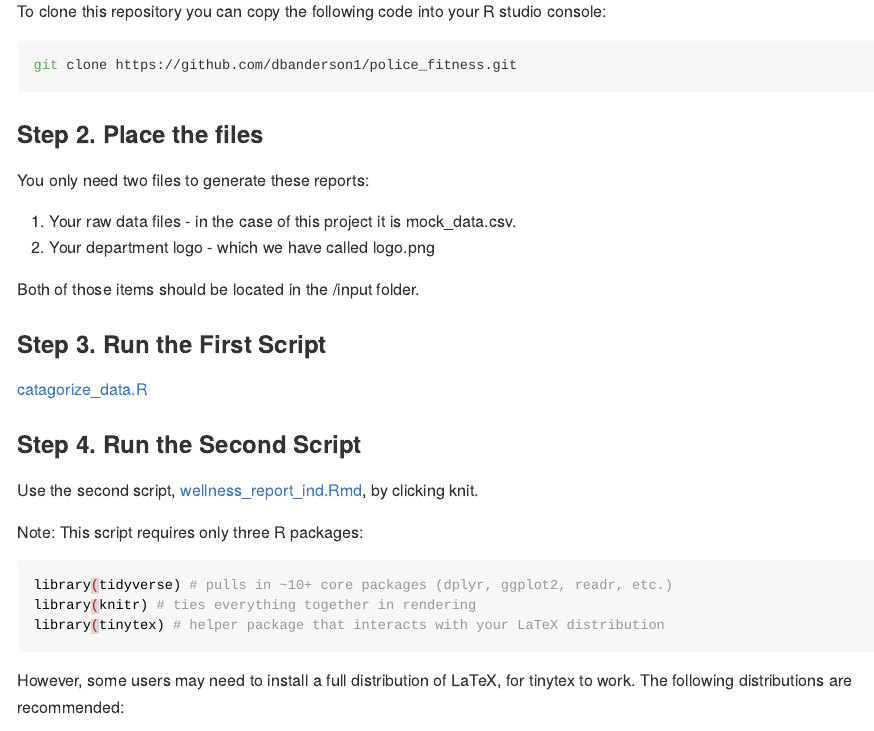
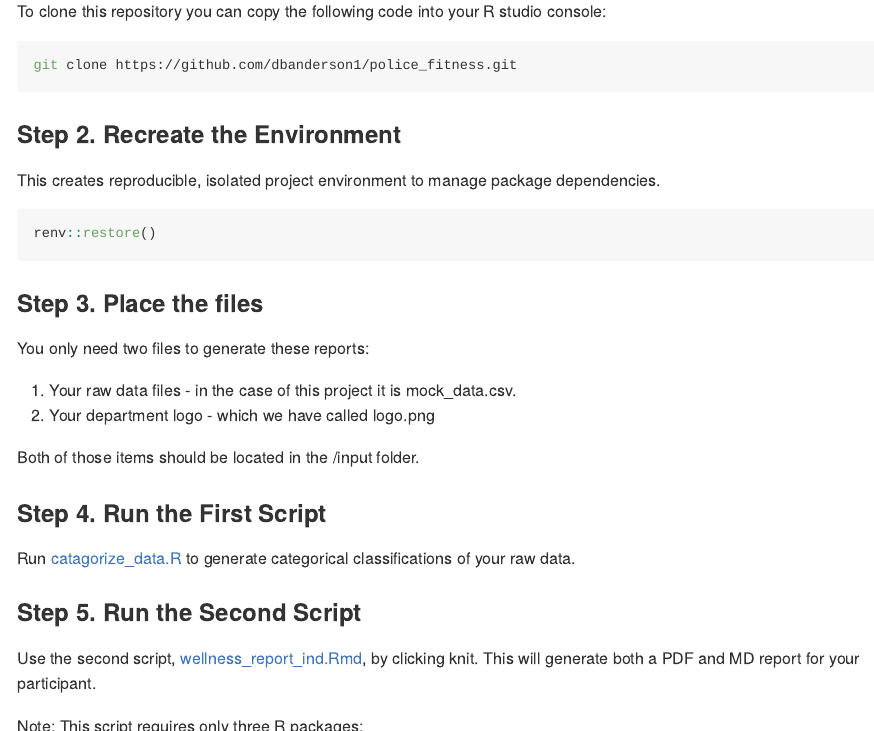
Before and after one commit to dbanderson1/police_fitness_batch, an R Markdown document (README.Rmd): the page in a window 1100 px wide, from 1910 px down, and a second part further down, joined at a grey line. The pictures show the output file README.md that the author committed with the source, drawn offline in the style of GitHub.

Commit message:
save - added renv for package version control

````diff
--- a/README.Rmd
+++ b/README.Rmd
@@ -69,7 +69,15 @@ To clone this repository you can copy the following code into your R studio cons
 git clone https://github.com/dbanderson1/police_fitness.git
 ```
 
-### Step 2. Place the files
+### Step 2. Recreate the Environment
+
+This creates reproducible, isolated project environment to manage package dependencies.
+
+```{r renv, eval=FALSE}
+renv::restore()
+```
+
+### Step 3. Place the files
 
 You only need two files to generate these reports:
 
@@ -78,13 +86,13 @@ You only need two files to generate these reports:
 
 Both of those items should be located in the /input folder.
 
-### Step 3. Run the First Script
+### Step 4. Run the First Script
 
-[catagorize_data.R](https://github.com/dbanderson1/police_fitness/blob/main/categorize_data.R)
+Run [catagorize_data.R](https://github.com/dbanderson1/police_fitness/blob/main/categorize_data.R) to generate categorical classifications of your raw data.
 
-### Step 4. Run the Second Script
+### Step 5. Run the Second Script
 
-Use the second script, [wellness_report_ind.Rmd](https://github.com/dbanderson1/police_fitness/blob/main/wellness_report_ind.Rmd), by clicking knit.
+Use the second script, [wellness_report_ind.Rmd](https://github.com/dbanderson1/police_fitness/blob/main/wellness_report_ind.Rmd), by clicking knit. This will generate both a PDF and MD report for your participant.
 
 Note: This script requires only three R packages:
 
@@ -98,7 +106,7 @@ However, some users may need to install a full distribution of LaTeX, for tinyte
 1. [MiKTeX](https://miktex.org/) for Windows/Linux
 2. [MacTeX](https://www.tug.org/mactex/) for macOS.
 
-### Step 5. Confirm functionality
+### Step 6. Confirm functionality
 
 You should be able to delete all files in the output folder and start with your raw ungraded data and be able to generate reports. After deleting, run the first script. Change the code (line 32) in the second script to run a report on a different participant.
 
````
Also changed, not shown: README.md, 2 other files.
